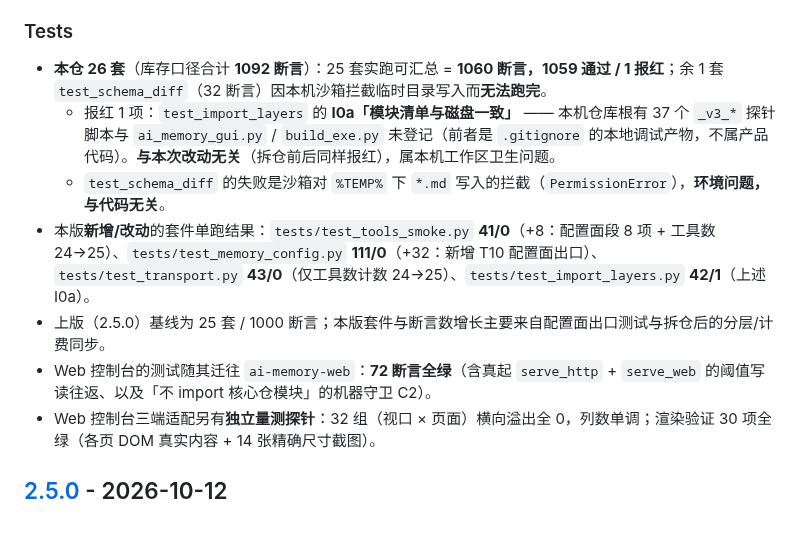
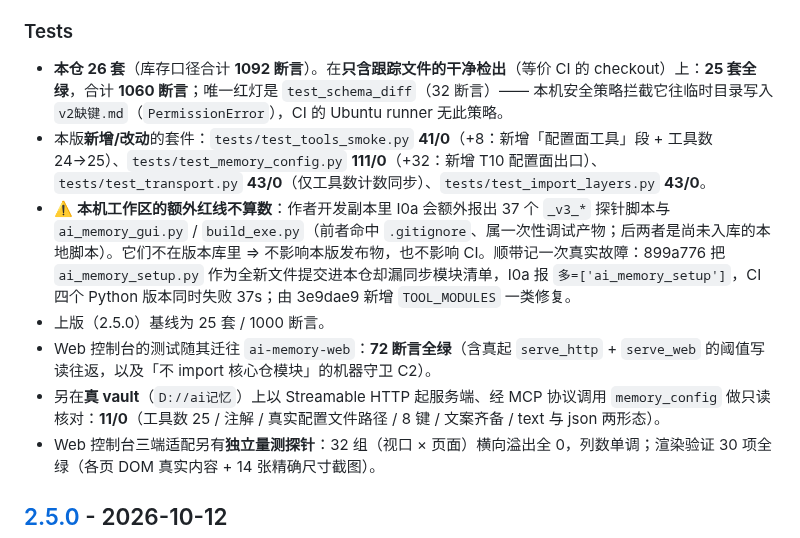
Before and after one commit to dpkg-s/ai-memory-template, a Markdown page: CHANGELOG.md, the part around the change. Rendered like a GitHub page.

```diff
--- a/CHANGELOG.md
+++ b/CHANGELOG.md
@@ -64,12 +64,12 @@
 
 ### Tests
 
-- **本仓 26 套**（库存口径合计 **1092 断言**）：25 套实跑可汇总 = **1060 断言，1059 通过 / 1 报红**；余 1 套 `test_schema_diff`（32 断言）因本机沙箱拦截临时目录写入而**无法跑完**。
-  - 报红 1 项：`test_import_layers` 的 **I0a「模块清单与磁盘一致」** —— 本机仓库根有 37 个 `_v3_*` 探针脚本与 `ai_memory_gui.py` / `build_exe.py` 未登记（前者是 `.gitignore` 的本地调试产物，不属产品代码）。**与本次改动无关**（拆仓前后同样报红），属本机工作区卫生问题。
-  - `test_schema_diff` 的失败是沙箱对 `%TEMP%` 下 `*.md` 写入的拦截（`PermissionError`），**环境问题，与代码无关**。
-- 本版**新增/改动**的套件单跑结果：`tests/test_tools_smoke.py` **41/0**（+8：配置面段 8 项 + 工具数 24→25）、`tests/test_memory_config.py` **111/0**（+32：新增 T10 配置面出口）、`tests/test_transport.py` **43/0**（仅工具数计数 24→25）、`tests/test_import_layers.py` **42/1**（上述 I0a）。
-- 上版（2.5.0）基线为 25 套 / 1000 断言；本版套件与断言数增长主要来自配置面出口测试与拆仓后的分层/计费同步。
-- Web 控制台的测试随其迁往 `ai-memory-web`：**72 断言全绿**（含真起 `serve_http` + `serve_web` 的阈值写读往返、以及「不 import 核心仓模块」的机器守卫 C2）。
+- **本仓 26 套**（库存口径合计 **1092 断言**）。在**只含跟踪文件的干净检出**（等价 CI 的 checkout）上：**25 套全绿**，合计 **1060 断言**；唯一红灯是 `test_schema_diff`（32 断言）—— 本机安全策略拦截它往临时目录写入 `v2缺键.md`（`PermissionError`），CI 的 Ubuntu runner 无此策略。
+- 本版**新增/改动**的套件：`tests/test_tools_smoke.py` **41/0**（+8：新增「配置面工具」段 + 工具数 24→25）、`tests/test_memory_config.py` **111/0**（+32：新增 T10 配置面出口）、`tests/test_transport.py` **43/0**（仅工具数计数同步）、`tests/test_import_layers.py` **43/0**。
+- ⚠️ **本机工作区的额外红线不算数**：作者开发副本里 I0a 会额外报出 37 个 `_v3_*` 探针脚本与 `ai_memory_gui.py` / `build_exe.py`（前者命中 `.gitignore`、属一次性调试产物；后两者是尚未入库的本地脚本）。它们不在版本库里 ⇒ 不影响本版发布物，也不影响 CI。顺带记一次真实故障：899a776 把 `ai_memory_setup.py` 作为全新文件提交进本仓却漏同步模块清单，I0a 报 `多=['ai_memory_setup']`，CI 四个 Python 版本同时失败 37s；由 3e9dae9 新增 `TOOL_MODULES` 一类修复。
+- 上版（2.5.0）基线为 25 套 / 1000 断言。
+- Web 控制台的测试随其迁往 `ai-memory-web`：**72 断言全绿**（含真起 `serve_http` + `serve_web` 的阈值写读往返，以及「不 import 核心仓模块」的机器守卫 C2）。
+- 另在**真 vault**（`D://ai记忆`）上以 Streamable HTTP 起服务端、经 MCP 协议调用 `memory_config` 做只读核对：**11/0**（工具数 25 / 注解 / 真实配置文件路径 / 8 键 / 文案齐备 / text 与 json 两形态）。
 - Web 控制台三端适配另有**独立量测探针**：32 组（视口 × 页面）横向溢出全 0，列数单调；渲染验证 30 项全绿（各页 DOM 真实内容 + 14 张精确尺寸截图）。
 
 ## [2.5.0] - 2026-10-12
```
Also changed, not shown: README.md (+1 -1 lines).
